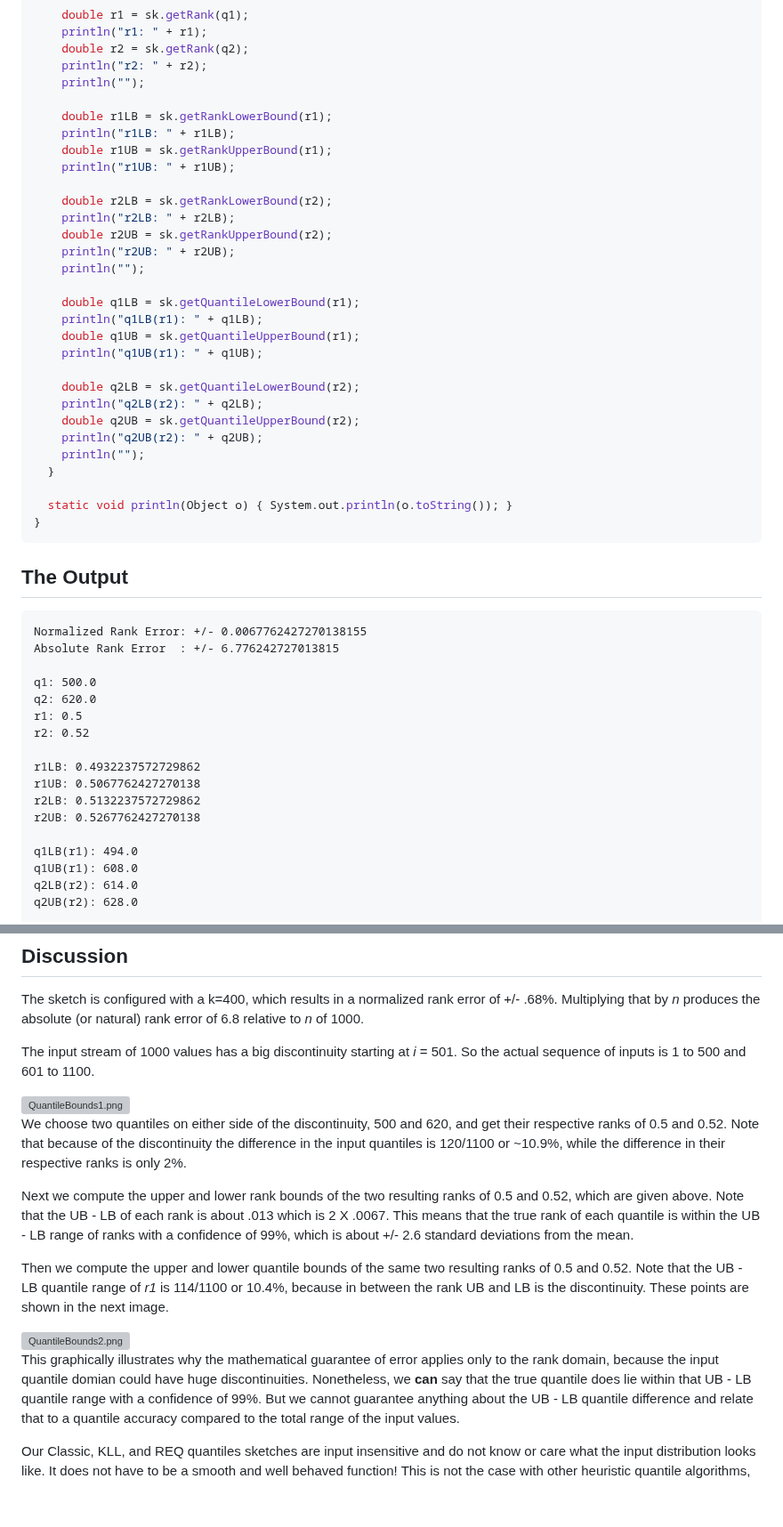
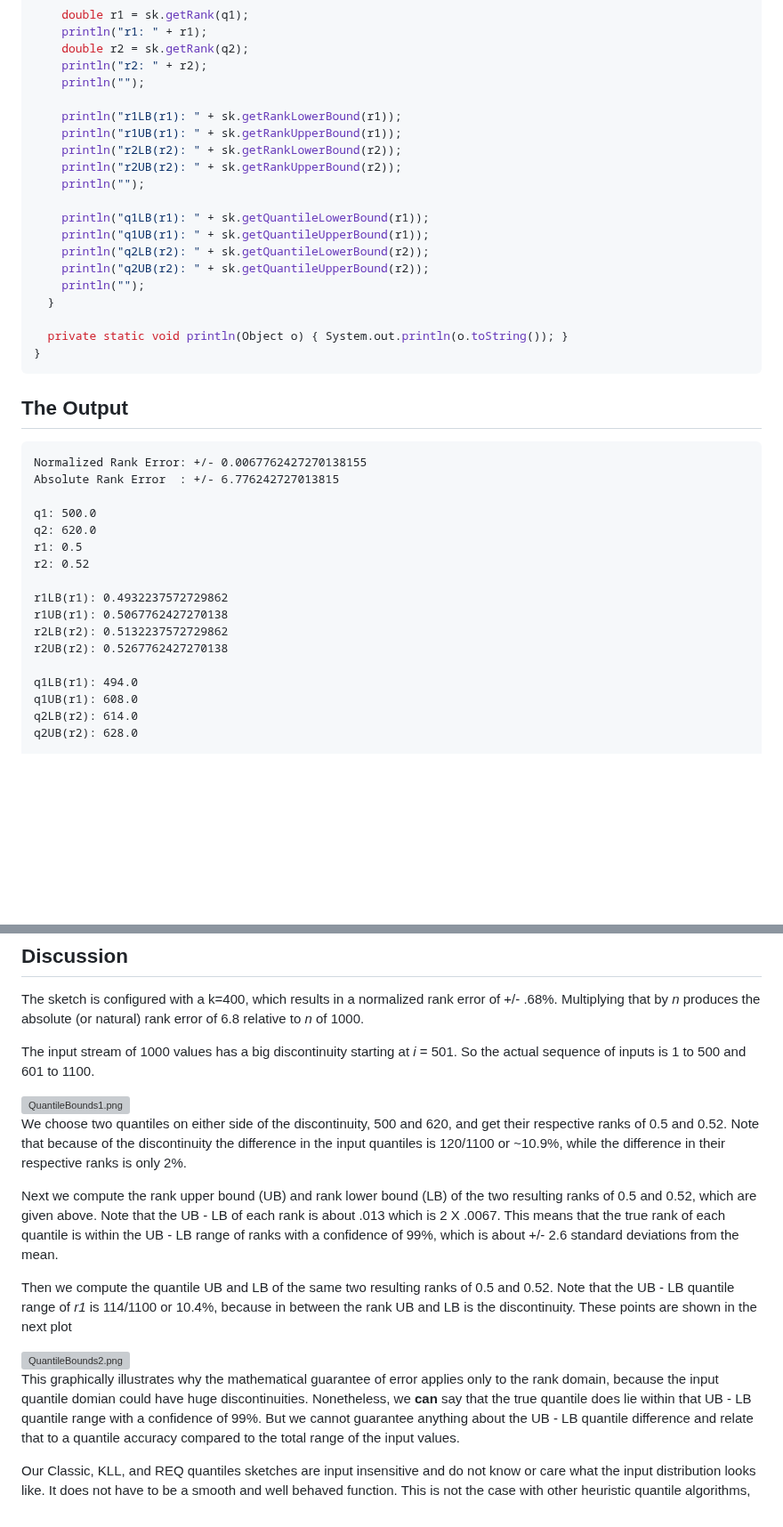
Before and after one commit to apache/datasketches-website, a Markdown page: docs/KLL/UnderstandingKLLBounds.md, 2 parts joined by grey strips. Shown at 89% size. GitHub-like rendering; blank space fills up the shorter version; grey boxes are pictures that could not be loaded.

````diff
--- a/docs/KLL/UnderstandingKLLBounds.md
+++ b/docs/KLL/UnderstandingKLLBounds.md
@@ -63,30 +63,20 @@ public class QuantileBoundsTest {
     println("r2: " + r2);
     println("");
 
-    double r1LB = sk.getRankLowerBound(r1);
-    println("r1LB: " + r1LB);
-    double r1UB = sk.getRankUpperBound(r1);
-    println("r1UB: " + r1UB);
-
-    double r2LB = sk.getRankLowerBound(r2);
-    println("r2LB: " + r2LB);
-    double r2UB = sk.getRankUpperBound(r2);
-    println("r2UB: " + r2UB);
+    println("r1LB(r1): " + sk.getRankLowerBound(r1));
+    println("r1UB(r1): " + sk.getRankUpperBound(r1));
+    println("r2LB(r2): " + sk.getRankLowerBound(r2));
+    println("r2UB(r2): " + sk.getRankUpperBound(r2));
     println("");
 
-    double q1LB = sk.getQuantileLowerBound(r1);
-    println("q1LB(r1): " + q1LB);
-    double q1UB = sk.getQuantileUpperBound(r1);
-    println("q1UB(r1): " + q1UB);
-
-    double q2LB = sk.getQuantileLowerBound(r2);
-    println("q2LB(r2): " + q2LB);
-    double q2UB = sk.getQuantileUpperBound(r2);
-    println("q2UB(r2): " + q2UB);
+    println("q1LB(r1): " + sk.getQuantileLowerBound(r1));
+    println("q1UB(r1): " + sk.getQuantileUpperBound(r1));
+    println("q2LB(r2): " + sk.getQuantileLowerBound(r2));
+    println("q2UB(r2): " + sk.getQuantileUpperBound(r2));
     println("");
   }
 
-  static void println(Object o) { System.out.println(o.toString()); }
+  private static void println(Object o) { System.out.println(o.toString()); }
 }
 ```
 
@@ -101,10 +91,10 @@ q2: 620.0
 r1: 0.5
 r2: 0.52
 
-r1LB: 0.4932237572729862
-r1UB: 0.5067762427270138
-r2LB: 0.5132237572729862
-r2UB: 0.5267762427270138
+r1LB(r1): 0.4932237572729862
+r1UB(r1): 0.5067762427270138
+r2LB(r2): 0.5132237572729862
+r2UB(r2): 0.5267762427270138
 
 q1LB(r1): 494.0
 q1UB(r1): 608.0
@@ -123,7 +113,7 @@ The input stream of 1000 values has a big discontinuity starting at *i* = 501. S
 
 We choose two quantiles on either side of the discontinuity, 500 and 620, and get their respective ranks of 0.5 and 0.52. Note that because of the discontinuity the difference in the input quantiles is 120/1100 or ~10.9%, while the difference in their respective ranks is only 2%.
 
-Next we compute the upper and lower rank bounds of the two resulting ranks of 0.5 and 0.52, which are given above. Note that the UB - LB of each rank is about .013 which is 2 X .0067.  This means that the true rank of each quantile is within the UB - LB range of ranks with a confidence of 99%, which is about +/- 2.6 standard deviations from the mean.
+Next we compute the rank upper bound (UB) and rank lower bound (LB) of the two resulting ranks of 0.5 and 0.52, which are given above. Note that the UB - LB of each rank is about .013 which is 2 X .0067.  This means that the true rank of each quantile is within the UB - LB range of ranks with a confidence of 99%, which is about +/- 2.6 standard deviations from the mean.
 
-Then we compute the upper and lower quantile bounds of the same two resulting ranks of 0.5 and 0.52. Note that the UB - LB quantile range of *r1* is 114/1100 or 10.4%, because in between the rank UB and LB is the discontinuity.  These points are shown in the next image.
+Then we compute the quantile UB and LB of the same two resulting ranks of 0.5 and 0.52. Note that the UB - LB quantile range of *r1* is 114/1100 or 10.4%, because in between the rank UB and LB is the discontinuity.  These points are shown in the next plot
 
@@ -131,4 +123,4 @@ Then we compute the upper and lower quantile bounds of the same two resulting ra
 
 This graphically illustrates why the mathematical guarantee of error applies only to the rank domain, because the input quantile domian could have huge discontinuities. Nonetheless, we **can** say that the true quantile does lie within that UB - LB quantile range with a confidence of 99%. But we cannot guarantee anything about the UB - LB quantile difference and relate that to a quantile accuracy compared to the total range of the input values.
 
-Our Classic, KLL, and REQ quantiles sketches are input insensitive and do not know or care what the input distribution looks like. It does not have to be a smooth and well behaved function! This is not the case with other heuristic quantile algorithms,
+Our Classic, KLL, and REQ quantiles sketches are input insensitive and do not know or care what the input distribution looks like. It does not have to be a smooth and well behaved function. This is not the case with other heuristic quantile algorithms,
````
Also changed, not shown: other parts of docs/KLL/UnderstandingKLLBounds.md (+4 -2 lines).
